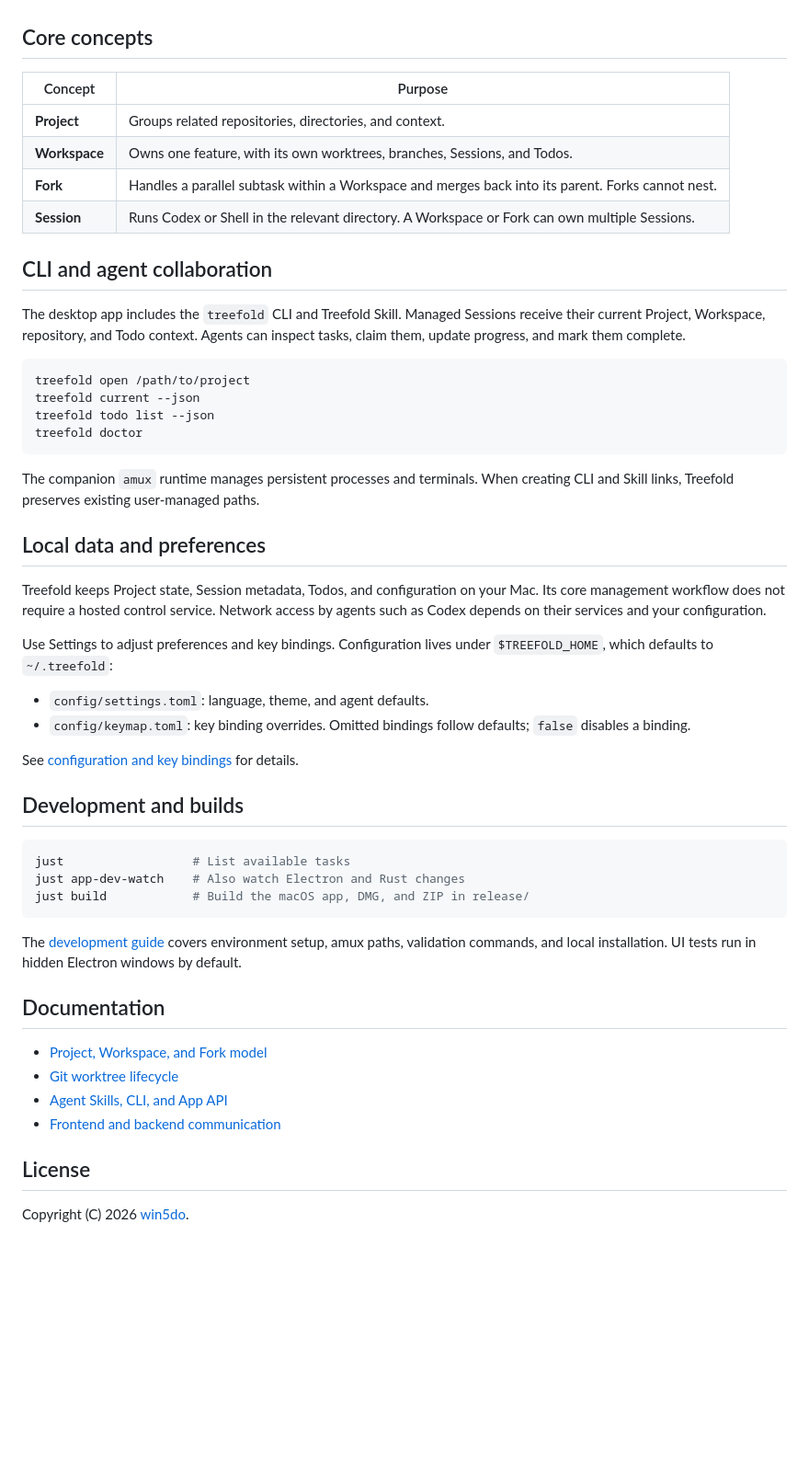
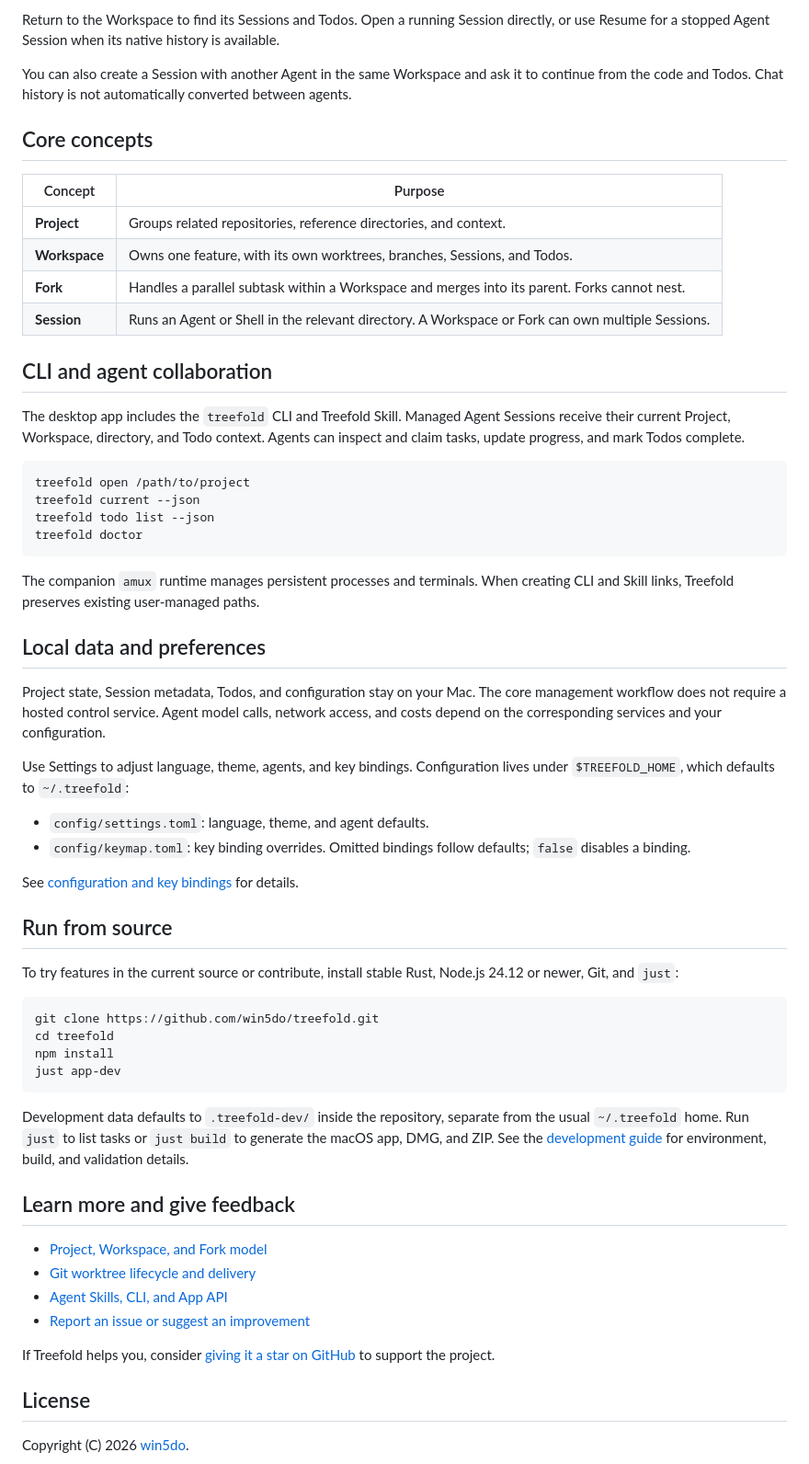
Before and after one commit to win5do/treefold, a Markdown page: README.en.md, the part around the change printed below. Shown: that part at 92% size. Rendered like a GitHub page; blank space fills up the shorter version.

````diff
--- a/README.en.md
+++ b/README.en.md
@@ -67,16 +93,19 @@ Remote code review and pull request merging remain on your Git hosting platform.
+Return to the Workspace to find its Sessions and Todos. Open a running Session directly, or use Resume for a stopped Agent Session when its native history is available.
+
+You can also create a Session with another Agent in the same Workspace and ask it to continue from the code and Todos. Chat history is not automatically converted between agents.
 
 ## Core concepts
 
 | Concept | Purpose |
 | --- | --- |
-| **Project** | Groups related repositories, directories, and context. |
+| **Project** | Groups related repositories, reference directories, and context. |
 | **Workspace** | Owns one feature, with its own worktrees, branches, Sessions, and Todos. |
-| **Fork** | Handles a parallel subtask within a Workspace and merges back into its parent. Forks cannot nest. |
-| **Session** | Runs Codex or Shell in the relevant directory. A Workspace or Fork can own multiple Sessions. |
+| **Fork** | Handles a parallel subtask within a Workspace and merges into its parent. Forks cannot nest. |
+| **Session** | Runs an Agent or Shell in the relevant directory. A Workspace or Fork can own multiple Sessions. |
 
 ## CLI and agent collaboration
 
-The desktop app includes the `treefold` CLI and Treefold Skill. Managed Sessions receive their current Project, Workspace, repository, and Todo context. Agents can inspect tasks, claim them, update progress, and mark them complete.
+The desktop app includes the `treefold` CLI and Treefold Skill. Managed Agent Sessions receive their current Project, Workspace, directory, and Todo context. Agents can inspect and claim tasks, update progress, and mark Todos complete.
 
 ```bash
 treefold open /path/to/project
@@ -89,31 +118,36 @@ The companion `amux` runtime manages persistent processes and terminals. When cr
 
 ## Local data and preferences
 
-Treefold keeps Project state, Session metadata, Todos, and configuration on your Mac. Its core management workflow does not require a hosted control service. Network access by agents such as Codex depends on their services and your configuration.
+Project state, Session metadata, Todos, and configuration stay on your Mac. The core management workflow does not require a hosted control service. Agent model calls, network access, and costs depend on the corresponding services and your configuration.
 
-Use Settings to adjust preferences and key bindings. Configuration lives under `$TREEFOLD_HOME`, which defaults to `~/.treefold`:
+Use Settings to adjust language, theme, agents, and key bindings. Configuration lives under `$TREEFOLD_HOME`, which defaults to `~/.treefold`:
 
 - `config/settings.toml`: language, theme, and agent defaults.
 - `config/keymap.toml`: key binding overrides. Omitted bindings follow defaults; `false` disables a binding.
 
 See [configuration and key bindings](docs/keymap-configuration.md) for details.
 
-## Development and builds
+## Run from source
+
+To try features in the current source or contribute, install stable Rust, Node.js 24.12 or newer, Git, and `just`:
 
 ```bash
-just                  # List available tasks
-just app-dev-watch    # Also watch Electron and Rust changes
-just build            # Build the macOS app, DMG, and ZIP in release/
+git clone https://github.com/win5do/treefold.git
+cd treefold
+npm install
+just app-dev
 ```
 
-The [development guide](AGENTS.md#development-environment-and-commands) covers environment setup, amux paths, validation commands, and local installation. UI tests run in hidden Electron windows by default.
+Development data defaults to `.treefold-dev/` inside the repository, separate from the usual `~/.treefold` home. Run `just` to list tasks or `just build` to generate the macOS app, DMG, and ZIP. See the [development guide](AGENTS.md#development-environment-and-commands) for environment, build, and validation details.
 
-## Documentation
+## Learn more and give feedback
 
 - [Project, Workspace, and Fork model](docs/project-workspace-model.md)
-- [Git worktree lifecycle](docs/git-worktree-lifecycle.md)
+- [Git worktree lifecycle and delivery](docs/git-worktree-lifecycle.md)
 - [Agent Skills, CLI, and App API](docs/agent-skill-cli-api-architecture.md)
-- [Frontend and backend communication](docs/frontend-backend-communication.md)
+- [Report an issue or suggest an improvement](https://github.com/win5do/treefold/issues)
+
+If Treefold helps you, consider [giving it a star on GitHub](https://github.com/win5do/treefold) to support the project.
 
 ## License
 
````
Also changed, not shown: other parts of README.en.md (+64 -38 lines), README.md (+85 -51 lines), docs/images/agents-en-US.png (added), docs/images/agents-zh-CN.png (added), docs/images/workspace-en-US.png (added), docs/images/workspace-zh-CN.png (added).
